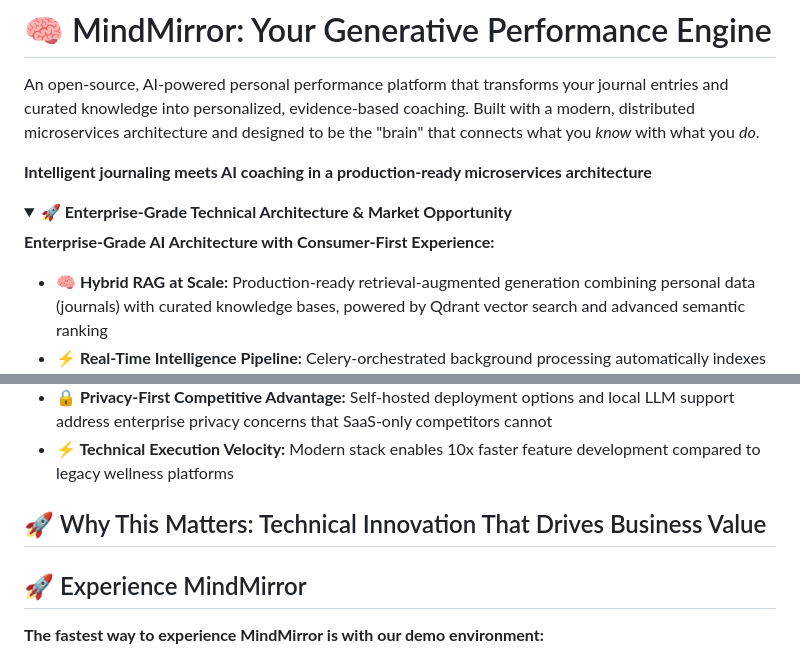
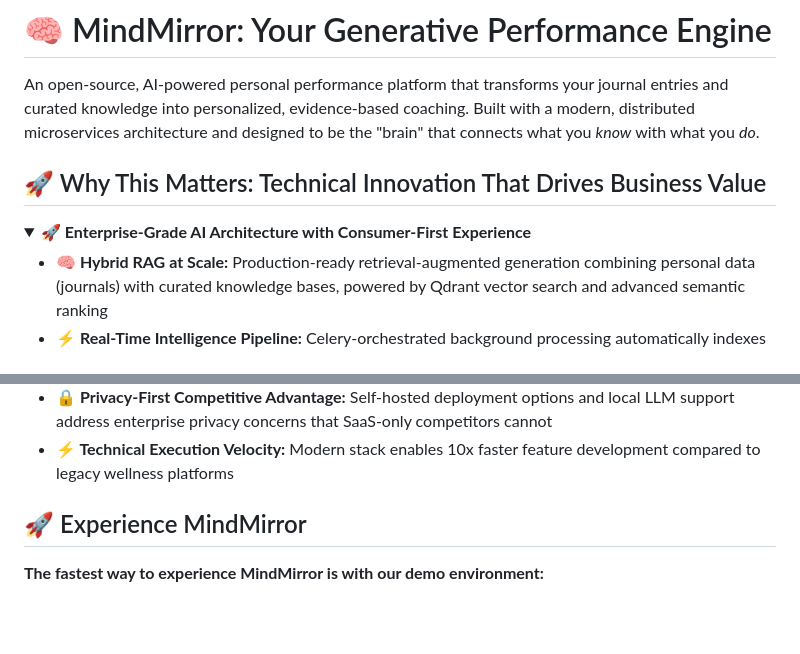
Before and after one commit to Peleke/MindMirror, a Markdown page: README.md, 2 parts joined by grey strips. GitHub-like rendering; folded sections open; blank space fills up the shorter version.

Commit message:
chore: Formatting

```diff
--- a/README.md
+++ b/README.md
@@ -2,12 +2,12 @@
 
 An open-source, AI-powered personal performance platform that transforms your journal entries and curated knowledge into personalized, evidence-based coaching. Built with a modern, distributed microservices architecture and designed to be the "brain" that connects what you *know* with what you *do*.
 
-**Intelligent journaling meets AI coaching in a production-ready microservices architecture**
+## 🚀 Why This Matters: Technical Innovation That Drives Business Value
 
 <details>
-<summary><strong>🚀 Enterprise-Grade Technical Architecture & Market Opportunity</strong></summary>
+<summary><strong>🚀 Enterprise-Grade AI Architecture with Consumer-First Experience
+</strong></summary>
 
-**Enterprise-Grade AI Architecture with Consumer-First Experience:**
 - **🧠 Hybrid RAG at Scale:** Production-ready retrieval-augmented generation combining personal data (journals) with curated knowledge bases, powered by Qdrant vector search and advanced semantic ranking
 - **⚡ Real-Time Intelligence Pipeline:** Celery-orchestrated background processing automatically indexes every user interaction, making personal insights available for semantic search within seconds
 - **🌐 GraphQL Federation Mastery:** Hive-powered microservices architecture enabling independent scaling, deployment, and development cycles while maintaining type safety across the entire stack
@@ -33,8 +33,6 @@ An open-source, AI-powered personal performance platform that transforms your jo
 - **⚡ Technical Execution Velocity:** Modern stack enables 10x faster feature development compared to legacy wellness platforms
 
 </details>
-
-## 🚀 Why This Matters: Technical Innovation That Drives Business Value
 
 ## 🚀 Experience MindMirror
 
```
